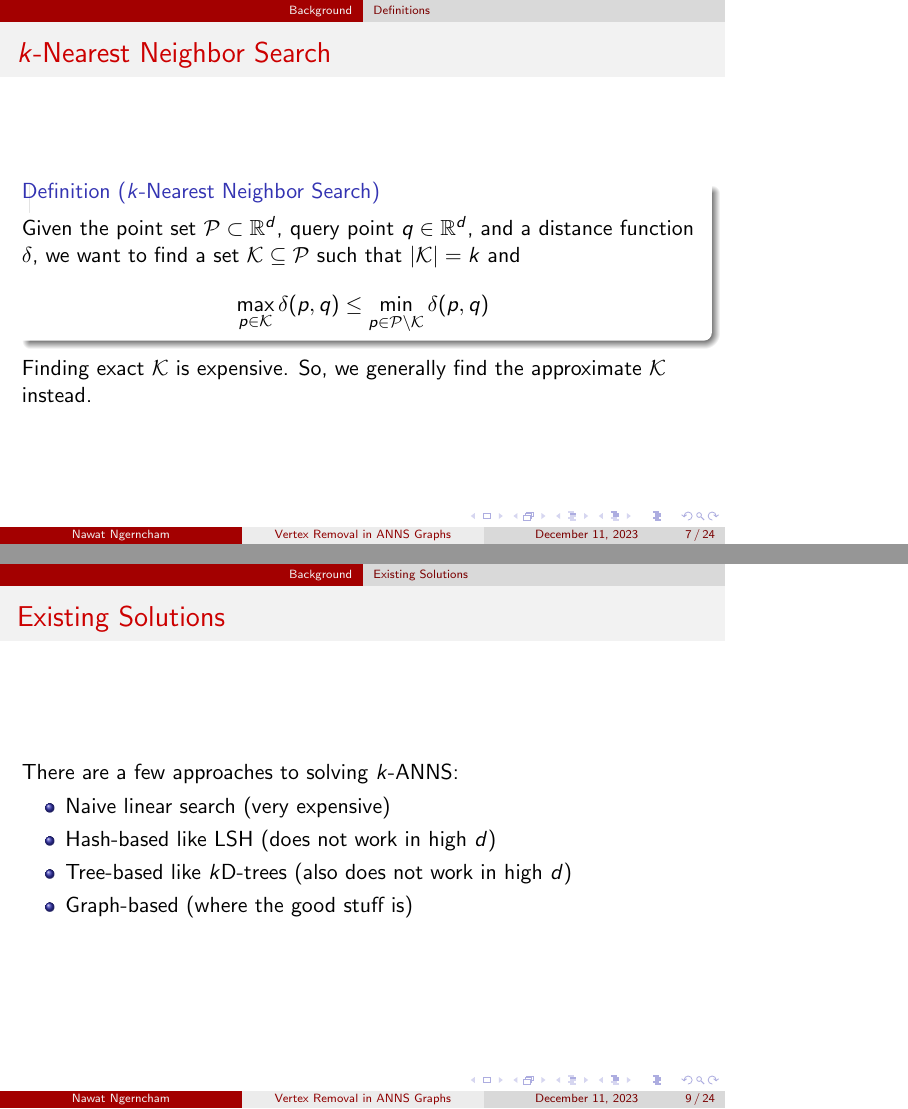
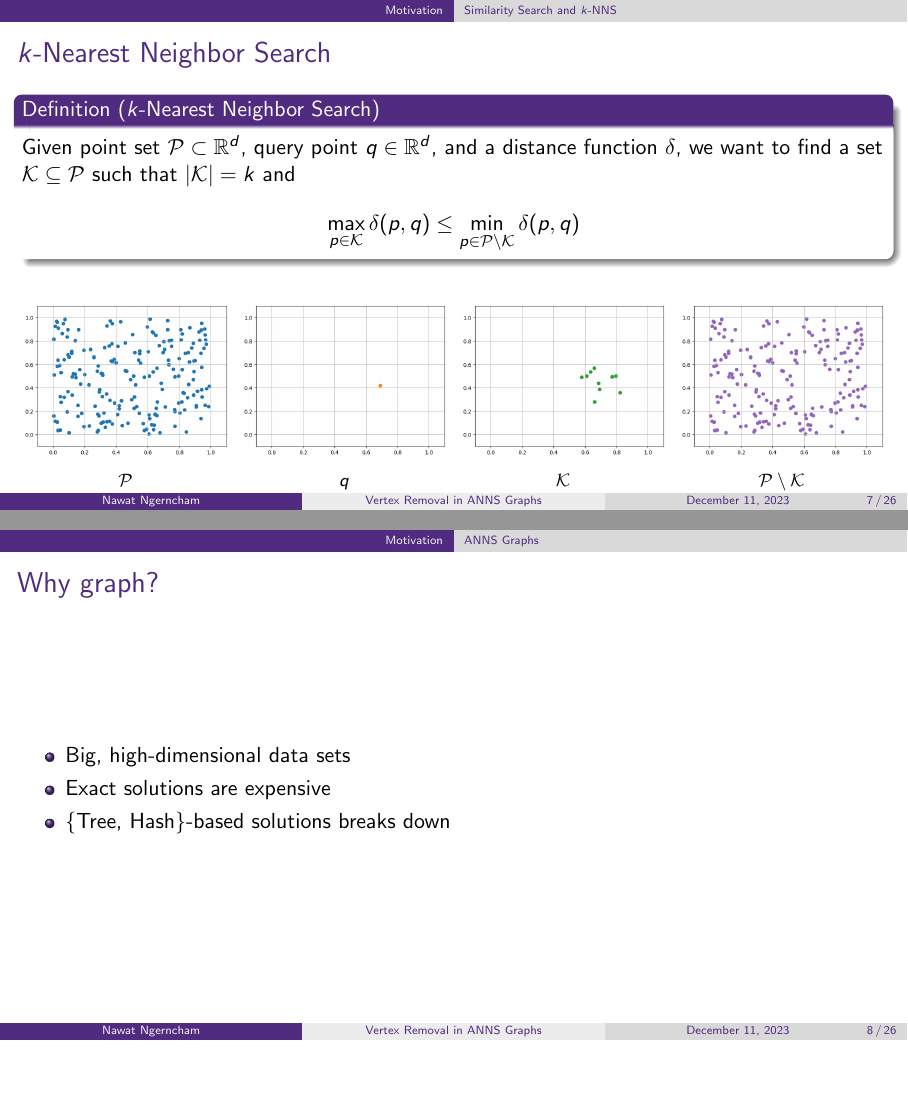
Before and after one commit to nngerncham/swanns, LaTeX slides (slides/template.tex, which reads slides/sections/background.tex, slides/sections/experiments.tex): pages 7 and 9 of 24 before the commit and pages 7 and 8 of 26 after it, joined at a grey line, the shorter picture padded with empty space. Compiled offline with pdfLaTeX.

Commit message:
background fixed

```diff
--- a/slides/sections/background.tex
+++ b/slides/sections/background.tex
@@ -1 +0,0 @@
-\section{Background}
@@ -5,2 +7,3 @@
 \end{frame}
 
+\subsection{Similarity Search and \(k\)-NNS}
@@ -8,3 +10,3 @@
 
-\begin{frame}{Why bother with ANNS Graphs?}
+\begin{frame}{Similarity Search}
     \begin{itemize}
@@ -19,3 +15,4 @@
     \end{itemize}
 \end{frame}
 
+\begin{frame}{Similarity Search (in Recommendation System)}
@@ -28,2 +43,3 @@
 \end{frame}
 
+\begin{frame}{Similarity Search (in Math)}
@@ -34,32 +62,47 @@
-\subsection{Definitions}
 
 \begin{frame}{\(k\)-Nearest Neighbor Search}
 \begin{definition}[\(k\)-Nearest Neighbor Search]
-    Given the point set \(\mathcal{P} \subset \mathbb{R}^d\), query point \(q \in \mathbb{R}^d\), and a distance function \(\delta\), we want to find a set \(\mathcal{K} \subseteq \mathcal{P}\) such that \(|\mathcal{K}| = k\) and
+    Given point set \(\mathcal{P} \subset \mathbb{R}^d\), query point \(q \in \mathbb{R}^d\), and a distance function \(\delta\), we want to find a set \(\mathcal{K} \subseteq \mathcal{P}\) such that \(|\mathcal{K}| = k\) and
     \[
         \max_{p \in \mathcal{K}} \delta(p, q) \leq \min_{p \in \mathcal{P} \setminus \mathcal{K}} \delta(p, q)
     \]
     \end{definition}
 
-    Finding exact \(\mathcal{K}\) is expensive. So, we generally find the approximate \(\mathcal{K}\) instead.
+    \hfill
+    \begin{figure}[ht]
+        \centering
+        \begin{subfigure}{0.24\textwidth}
+            \includegraphics[width=\textwidth]{images/sim-search-P}
+            \caption*{\(\mathcal{P}\)}
+        \end{subfigure}
+    \hfill
+        \begin{subfigure}{0.24\textwidth}
+            \includegraphics[width=\textwidth]{images/sim-search-q}
+            \caption*{\(q\)}
+        \end{subfigure}
+    \hfill
+        \begin{subfigure}{0.24\textwidth}
+            \includegraphics[width=\textwidth]{images/sim-search-knn}
+            \caption*{\(\mathcal{K}\)}
+        \end{subfigure}
+    \hfill
+        \begin{subfigure}{0.24\textwidth}
+            \includegraphics[width=\textwidth]{images/sim-search-Pminus}
+            \caption*{\(\mathcal{P} \setminus \mathcal{K}\)}
+        \end{subfigure}
+    \end{figure}
+    \hfill
 \end{frame}
 
-\begin{frame}{Approximation Quality}
-\begin{definition}[Recall]
-    Given the point set \(\mathcal{P} \subset \mathbb{R}^d\) and a query point \(q \in \mathbb{R}^d\), let \(\mathcal{K} \subset \mathcal{P}\) be \(q\)'s true \(k\) nearest neighbors in \(\mathcal{P}\) and \(\mathcal{N}\) be the output of an ANNS algorithm with \(|\mathcal{N}| = n\). We define \textit{\(k\)-recall at \(n\) of \(q\)} as
-    \[
-        \frac{|\mathcal{K} \cap \mathcal{N}|}{|\mathcal{K}|}
-    \]
-    This is denoted as \(k@n\) recall.
-\end{definition}
+\subsection{ANNS Graphs}
+
+\begin{frame}{Why graph?}
+    \begin{itemize}
+        \item Big, high-dimensional data sets
+        \item Exact solutions are expensive
+        \item \{Tree, Hash\}-based solutions breaks down
+    \end{itemize}
 \end{frame}
 
-\subsection{Existing Solutions}
-
-\begin{frame}{Existing Solutions}
-    There are a few approaches to solving \(k\)-ANNS:
+\begin{frame}{Why remove?}
     \begin{itemize}
-        \item Naive linear search (very expensive)
-        \item Hash-based like LSH (does not work in high \(d\))
-        \item Tree-based like \(k\)D-trees (also does not work in high \(d\))
-        \item Graph-based (where the good stuff is)
--- a/slides/sections/experiments.tex
+++ b/slides/sections/experiments.tex
@@ -1,0 +7 @@
+        \frac{|\mathcal{K} \cap \mathcal{N}|}{|\mathcal{K}|}
--- a/slides/template.tex
+++ b/slides/template.tex
@@ -1,4 +1,4 @@
-\documentclass{beamer}
+\documentclass[aspectratio=169]{beamer}
 
 \input{preamble.tex}
 \input{macros.tex}
```
Also changed, not shown: slides/preamble.tex (+18 -0 lines), slides/images/cat-people.jpg (added), slides/images/inside-the-mind-of-a-cat.jpg (added), slides/images/jujutsu-kaisen.jpg (added), slides/images/sim-search-P.png (added), slides/images/sim-search-Pminus.png (added), slides/images/sim-search-final.png (added), slides/images/sim-search-init.png (added), slides/images/sim-search-knn.png (added), slides/images/sim-search-q.png (added), slides/sections/background.tex (74 more changed lines), slides/sections/experiments.tex (9 more changed lines), 1 other file.
